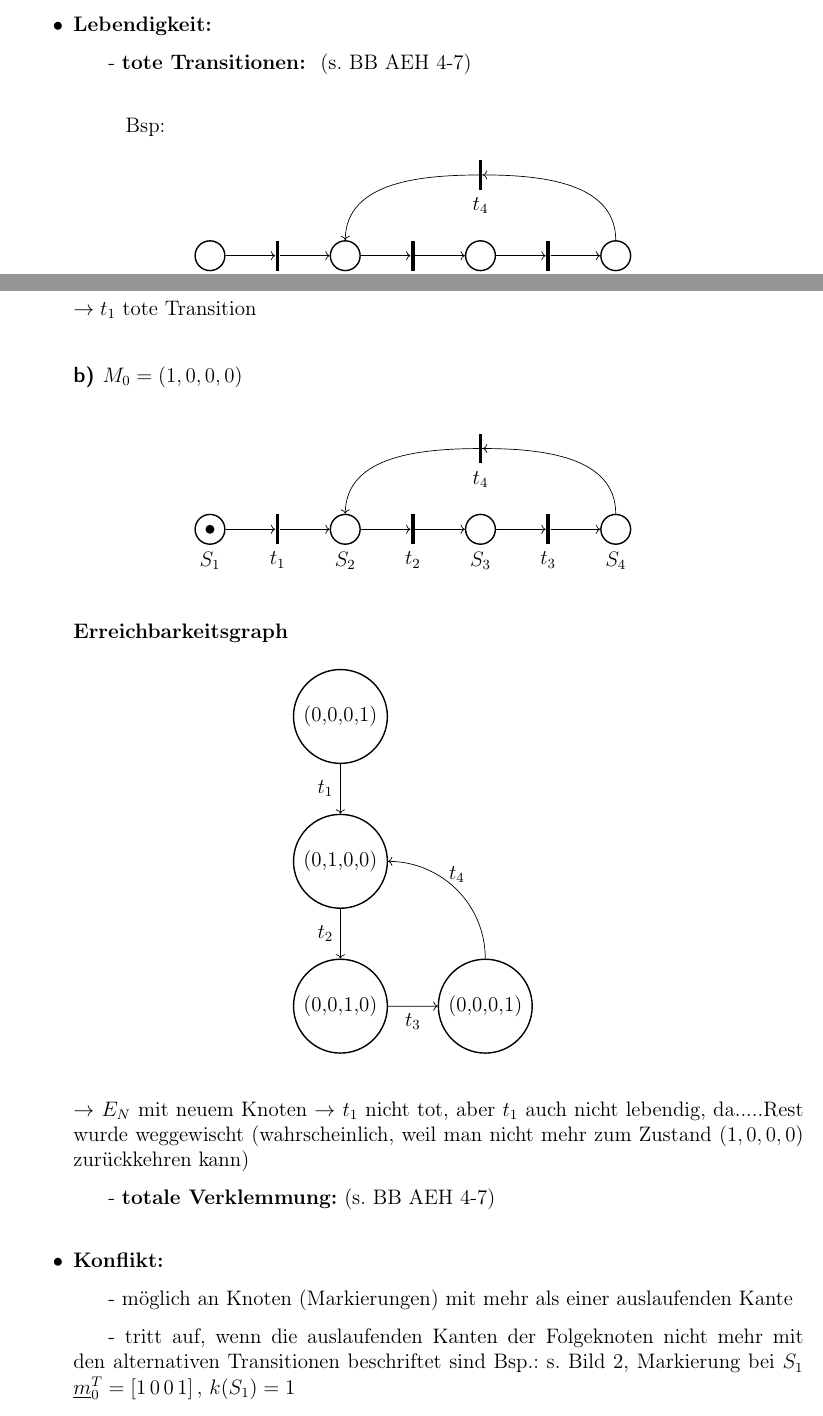
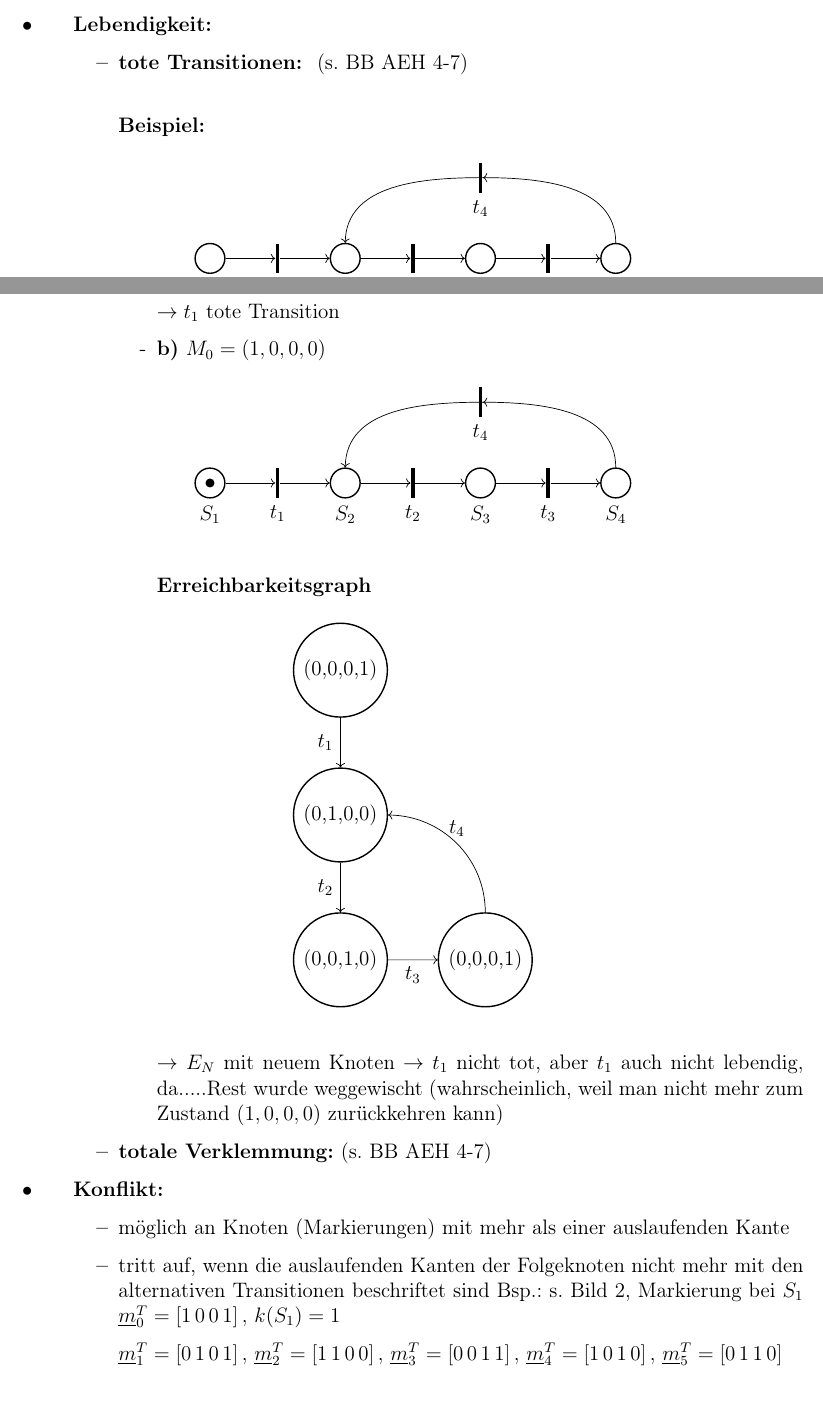
Before and after one commit to youcann/AEH, a LaTeX document (aeh_SS19.tex, which reads Vorlesungen/2019_06_13.tex): two parts of pages 18 and 19 of 21, joined at a grey line, cut so that both start at the same text. Compiled offline with pdfLaTeX.

Commit message:
changed itemize

```diff
--- a/Vorlesungen/2019_06_13.tex
+++ b/Vorlesungen/2019_06_13.tex
@@ -58,8 +59,11 @@ Analyse möglich auf
 	\item{\textbf{Erreichbarkeit:}} \beiblatt{4-7}\\
 	anwendbare Schaltungsgrenzen $\equiv$ mögliche Pfade im $E_N$
-	\item{\textbf{Lebendigkeit:}} \subitem{-} \textbf{tote Transitionen: }  \beiblatt{4-7}\newline
- 	\subsubitem Bsp:
+	\item{\textbf{Lebendigkeit:}}
 
+	\begin{itemize}
+		\item \textbf{tote Transitionen: }  \beiblatt{4-7}\newline
+
+			\textbf{Beispiel:}
 			 \begin{figure}[H]
 				\centering
 				\includegraphics{img/2019_06_13/abb2.tikz}
@@ -78,7 +85,7 @@ Analyse möglich auf
 			\end{figure}
 			$\rightarrow t_1$ tote Transition
 
-	\properparagraph{b) $M_0 = (1,0,0,0)$}
+			\item[-]{\textbf{b)}} $M_0 = (1,0,0,0)$
 			\begin{figure}[H]
 				\centering
 				\includegraphics{img/2019_06_13/abb5.tikz}
@@ -91,14 +98,16 @@ Analyse möglich auf
 				\includegraphics{img/2019_06_13/abb6.tikz}
 			\end{figure}
 			$\rightarrow$ $E_N$ mit neuem Knoten $\rightarrow$ $t_1$ nicht tot, aber $t_1$ auch nicht lebendig, da.....Rest wurde weggewischt (wahrscheinlich, weil man nicht mehr zum Zustand $(1,0,0,0)$ zurückkehren kann) %TODO drum kümmern, dass neue Zeile nicht so weit vorne anfängt
+		\end{itemize}
+		\item \textbf{totale Verklemmung:} \beiblatt{4-7}
+	\end{itemize}
 
 
 
-
-	\subitem{-} \textbf{totale Verklemmung:} \beiblatt{4-7}\\
 	\item{\textbf{Konflikt:}}
-	\subitem{-} möglich an Knoten (Markierungen) mit mehr als einer auslaufenden Kante
-	\subitem{-} tritt auf, wenn die auslaufenden Kanten der Folgeknoten nicht mehr mit den alternativen Transitionen beschriftet sind  %TODO drum kümmern, dass neue Zeile nicht so weit vorne anfängt
+	\begin{itemize}
+		\item möglich an Knoten (Markierungen) mit mehr als einer auslaufenden Kante
+		\item tritt auf, wenn die auslaufenden Kanten der Folgeknoten nicht mehr mit den alternativen Transitionen beschriftet sind  %TODO drum kümmern, dass neue Zeile nicht so weit vorne anfängt
 		Bsp.: s. Bild 2, Markierung bei $S_1$
 		$\underline{m}_0^{T} = [1\, 0\, 0\,  1] \, , \, k(S_1) = 1$
 
--- a/aeh_SS19.tex
+++ b/aeh_SS19.tex
@@ -46,6 +46,8 @@
 \usepackage{enumitem}
 \newenvironment{descFixed}[1][2]{\begin{description}[style=unboxed, labelindent=0em , labelwidth=#1cm, labelsep*=1em, leftmargin =!]}{\end{description}}
 
+\setlength{\parindent}{-5mm}
+
 \begin{document}
   \pagestyle{empty}
   \begin{titlepage}
```
Also changed, not shown: Vorlesungen/2019_06_13.tex (10 more changed lines). Lines whose indentation alone changed are shown as unchanged.
